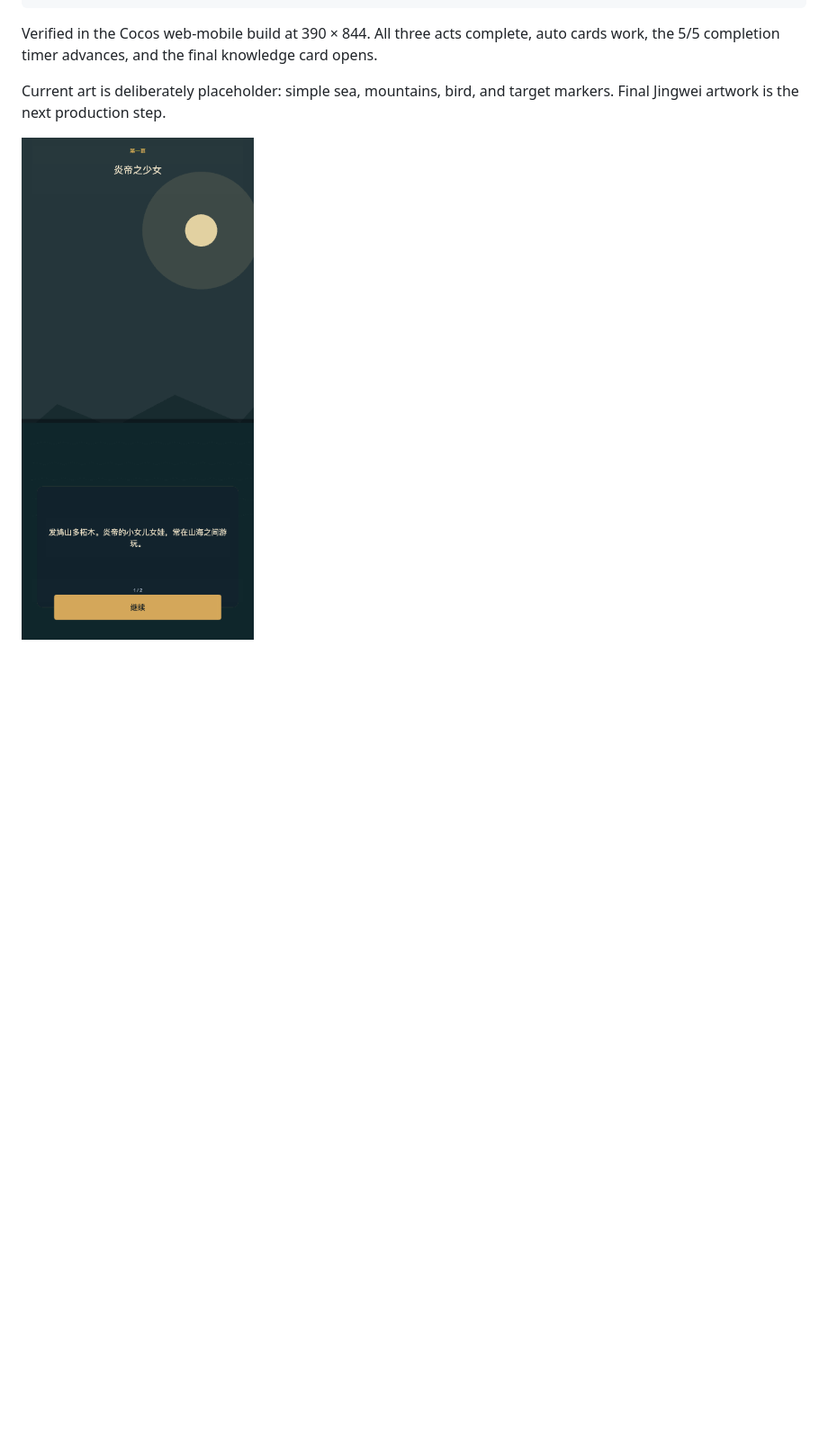
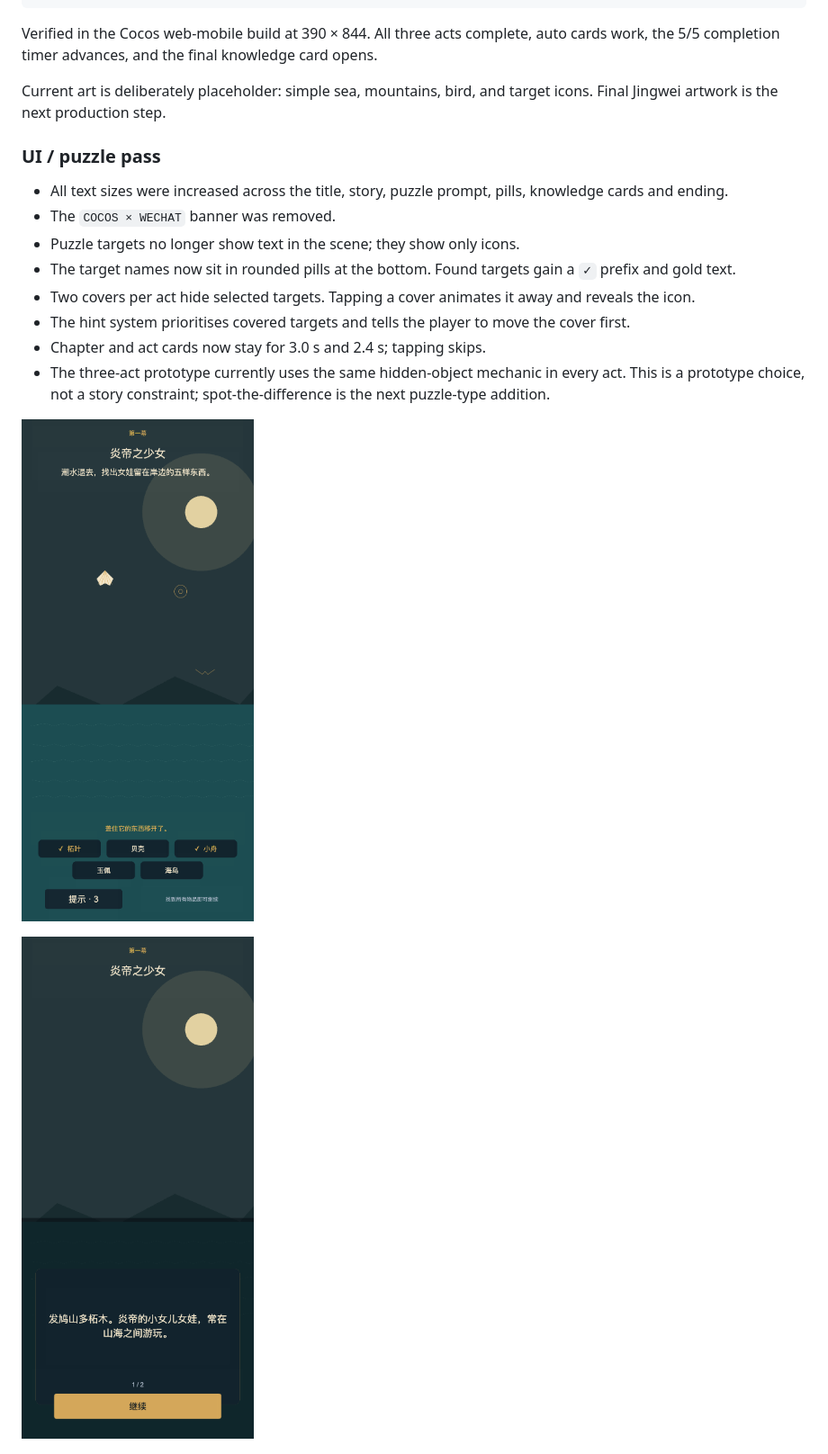
Before and after one commit to samsolovic/tales-n-puzzles, a Markdown page: docs/wechat-cocos-spike.md, the part around the change. Shown at 90% size. GitHub-like rendering; pictures changed too: docs/jingwei-act1-story.png, docs/jingwei-puzzle.png (added); blank space fills up the shorter version.

Commit message:
Revise Jingwei UI, pills, icons and covers

```diff
--- a/docs/wechat-cocos-spike.md
+++ b/docs/wechat-cocos-spike.md
@@ -124,7 +124,20 @@ Title
 
 Verified in the Cocos web-mobile build at 390 × 844. All three acts complete, auto cards work, the 5/5 completion timer advances, and the final knowledge card opens.
 
-Current art is deliberately placeholder: simple sea, mountains, bird, and target markers. Final Jingwei artwork is the next production step.
+Current art is deliberately placeholder: simple sea, mountains, bird, and target icons. Final Jingwei artwork is the next production step.
+
+### UI / puzzle pass
+
+- All text sizes were increased across the title, story, puzzle prompt, pills, knowledge cards and ending.
+- The `COCOS × WECHAT` banner was removed.
+- Puzzle targets no longer show text in the scene; they show only icons.
+- The target names now sit in rounded pills at the bottom. Found targets gain a `✓` prefix and gold text.
+- Two covers per act hide selected targets. Tapping a cover animates it away and reveals the icon.
+- The hint system prioritises covered targets and tells the player to move the cover first.
+- Chapter and act cards now stay for 3.0 s and 2.4 s; tapping skips.
+- The three-act prototype currently uses the same hidden-object mechanic in every act. This is a prototype choice, not a story constraint; spot-the-difference is the next puzzle-type addition.
+
+![Jingwei puzzle](jingwei-puzzle.png)
 
 ![Jingwei act 1](jingwei-act1-story.png)
 
```
Also changed, not shown: docs/jingwei-3-act.md (+1 -1 lines), 2 other files.
